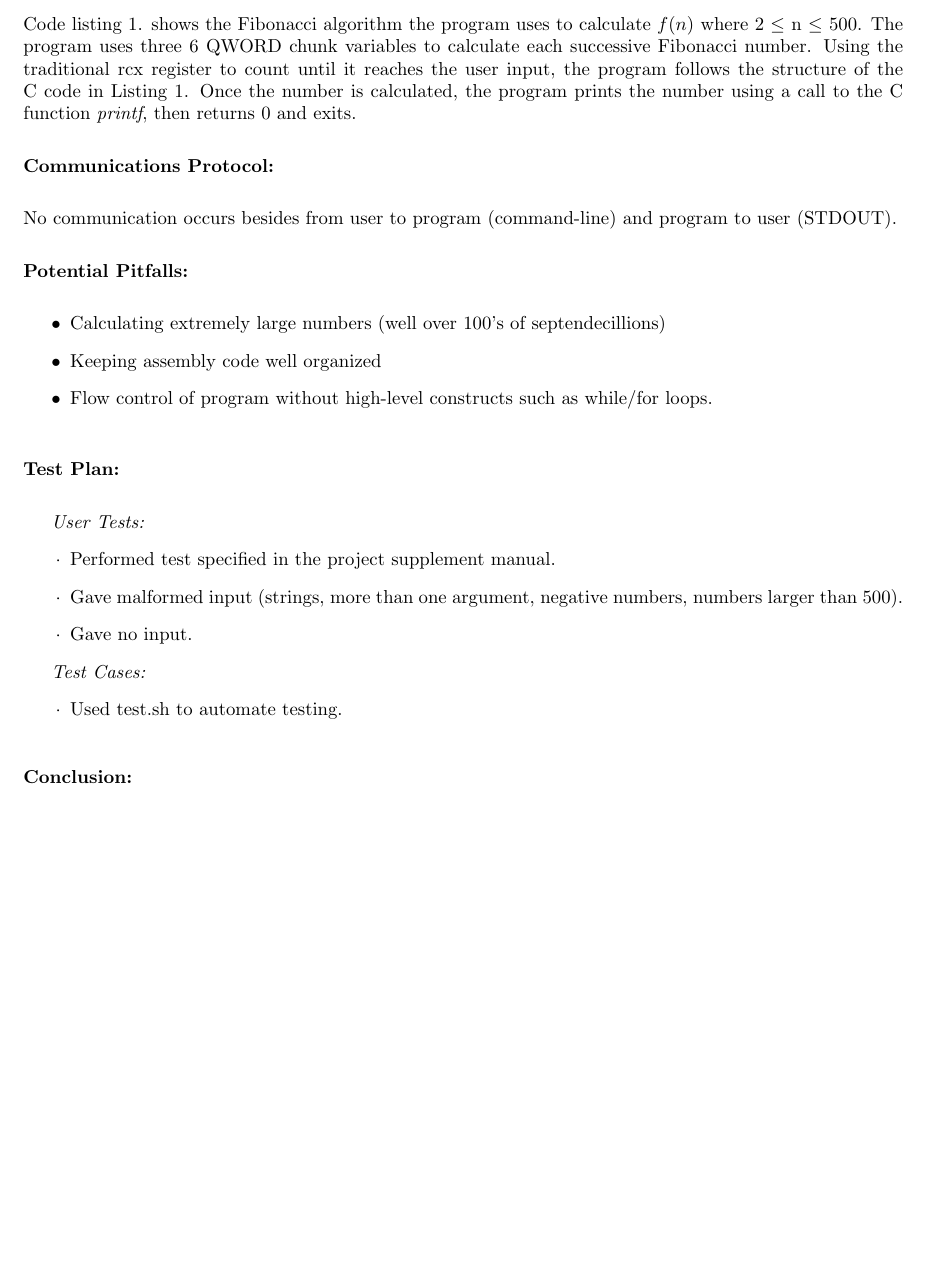
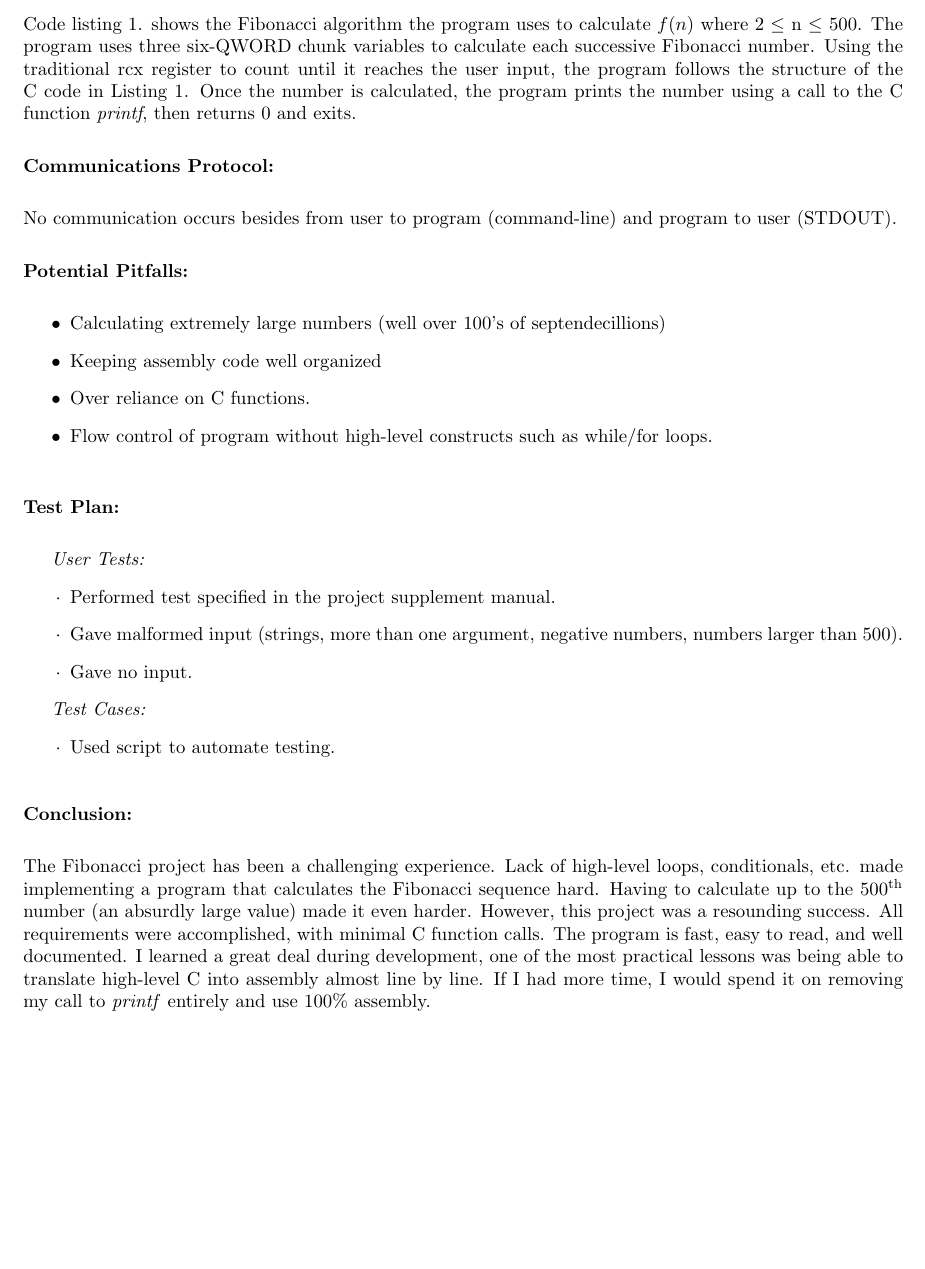
Before and after one commit to jabedude/fibonacci, a LaTeX document (writeup.tex): part of page 2 of 2, cut so that both start at the same text, the shorter picture padded with empty space. Compiled offline with pdfLaTeX.

Commit message:
Add conclusion

```diff
--- a/writeup.tex
+++ b/writeup.tex
@@ -117,7 +117,7 @@ for (int i = 1; i < num; i++) {
 }
 \end{lstlisting}
 Code listing 1. shows the Fibonacci algorithm the program uses to calculate
-$f(n)$ where 2 $\leq$ n $\leq$ 500.  The program uses three 6 QWORD chunk
+$f(n)$ where 2 $\leq$ n $\leq$ 500.  The program uses three six-QWORD chunk
 variables to calculate each successive Fibonacci number.  Using the
 traditional rcx register to count until it reaches the user input, the program
 follows the structure of the C code in Listing 1.  Once the number is
@@ -142,6 +142,7 @@ program to user (STDOUT).
 	\item[$\bullet$] Calculating extremely large numbers (well over 100's of
 	septendecillions)
 	\item[$\bullet$] Keeping assembly code well organized
+	\item[$\bullet$] Over reliance on C functions.
 	\item[$\bullet$] Flow control of program without high-level constructs
 	such as while/for loops.
 \end{itemize}
@@ -162,7 +163,7 @@ program to user (STDOUT).
 
 \textit{Test Cases:}
 \begin{itemize}
-	\item[$\cdot$] Used test.sh to automate testing.
+	\item[$\cdot$] Used script to automate testing.
 	\end{itemize}
 \vspace{.5pc}
 
@@ -170,6 +171,15 @@ program to user (STDOUT).
 \textbf{Conclusion:}
 \vspace{.5pc}
 \end{flushleft}
-
+The Fibonacci project has been a challenging experience.  Lack of high-level
+loops, conditionals, etc. made implementing a program that calculates the
+Fibonacci sequence hard. Having to calculate up to the 500\textsuperscript{th}
+number (an absurdly large value) made it even harder.  However, this project
+was a resounding success.  All requirements were accomplished, with minimal
+C function calls.  The program is fast, easy to read, and well documented.  I
+learned a great deal during development, one of the most practical lessons was
+being able to translate high-level C into assembly almost line by line.  If I
+had more time, I would spend it on removing my call to \textit{printf}
+entirely and use 100\% assembly.
 
 \end{document}
```
Also changed, not shown: writeup.pdf.
